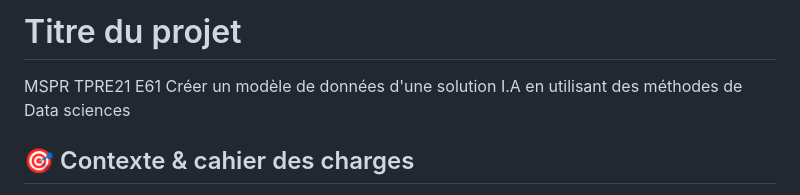
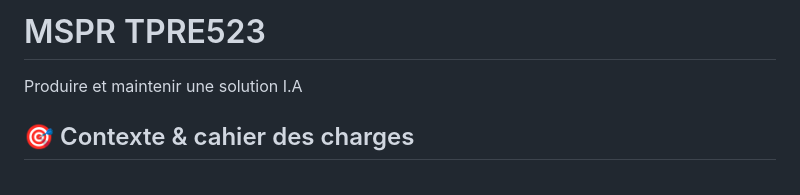
Before and after one commit to RafffEden/MSPR_2, a Markdown page: README.md, the part around the change. GitHub-like rendering.

```diff
--- a/README.md
+++ b/README.md
@@ -1,5 +1,6 @@
-# Titre du projet
-MSPR TPRE21 E61 Créer un modèle de données d'une solution I.A en utilisant des méthodes de Data sciences
+# MSPR TPRE523
+
+Produire et maintenir une solution I.A
 
 ## 🎯 Contexte & cahier des charges
 Dans le cadre de la formation Développeur IA de l'École EPSI à Rennes, il nous est demandé de réaliser des mises en situation professionnelle dans lesquelles on nous demande en équipe de réaliser des projets.
```
